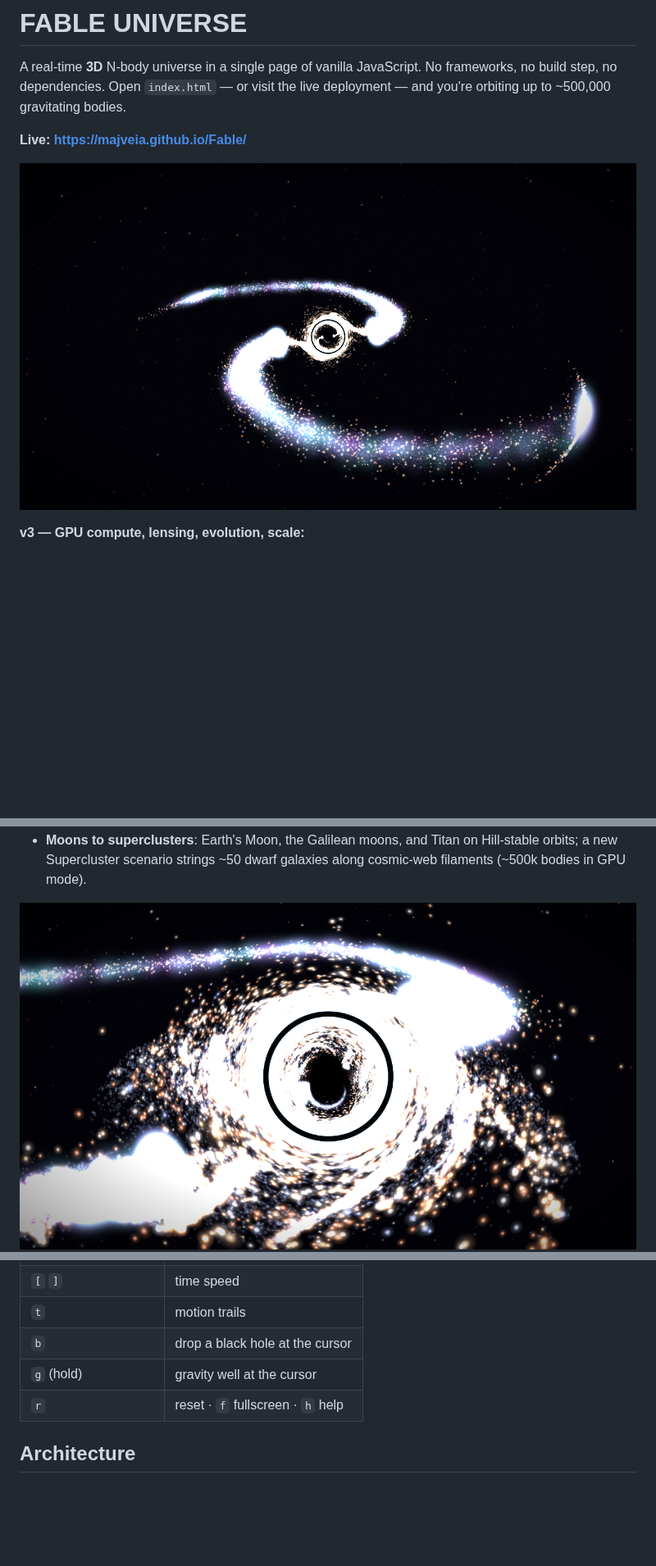
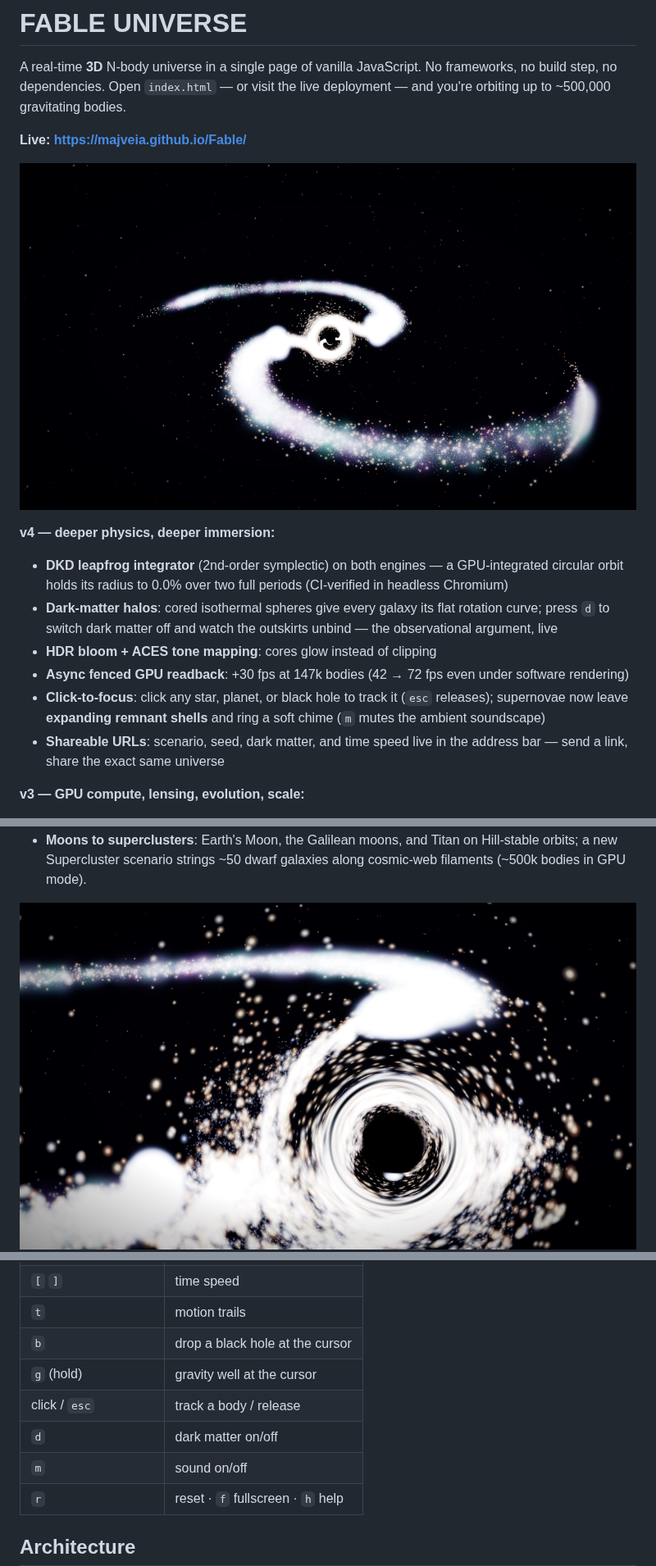
Before and after one commit to Majveia/Fable, a Markdown page: README.md, 3 parts joined by grey strips. Shown at 82% size. GitHub-like rendering; pictures changed too: docs/black-hole-lensing.png, docs/spiral-galaxy.png; blank space fills up the shorter version.

```diff
--- a/README.md
+++ b/README.md
@@ -7,6 +7,22 @@ the live deployment — and you're orbiting up to ~500,000 gravitating bodies.
 **Live: https://majveia.github.io/Fable/**
 
 ![Spiral galaxy with a lensing black hole at its core](docs/spiral-galaxy.png)
+
+**v4 — deeper physics, deeper immersion:**
+- **DKD leapfrog integrator** (2nd-order symplectic) on both engines —
+  a GPU-integrated circular orbit holds its radius to 0.0% over two
+  full periods (CI-verified in headless Chromium)
+- **Dark-matter halos**: cored isothermal spheres give every galaxy its
+  flat rotation curve; press `d` to switch dark matter off and watch
+  the outskirts unbind — the observational argument, live
+- **HDR bloom + ACES tone mapping**: cores glow instead of clipping
+- **Async fenced GPU readback**: +30 fps at 147k bodies (42 → 72 fps
+  even under software rendering)
+- **Click-to-focus**: click any star, planet, or black hole to track it
+  (`esc` releases); supernovae now leave **expanding remnant shells**
+  and ring a soft chime (`m` mutes the ambient soundscape)
+- **Shareable URLs**: scenario, seed, dark matter, and time speed live
+  in the address bar — send a link, share the exact same universe
 
 **v3 — GPU compute, lensing, evolution, scale:**
 - **GPU N-body engine**: the CPU rebuilds a Barnes-Hut octree over the
@@ -70,6 +86,9 @@ after three seconds and leaves you alone with the universe.
 | `t` | motion trails |
 | `b` | drop a black hole at the cursor |
 | `g` (hold) | gravity well at the cursor |
+| click / `esc` | track a body / release |
+| `d` | dark matter on/off |
+| `m` | sound on/off |
 | `r` | reset · `f` fullscreen · `h` help |
 
 ## Architecture
```
Also changed, not shown: other parts of README.md (+2 -0 lines), 12 other files.
